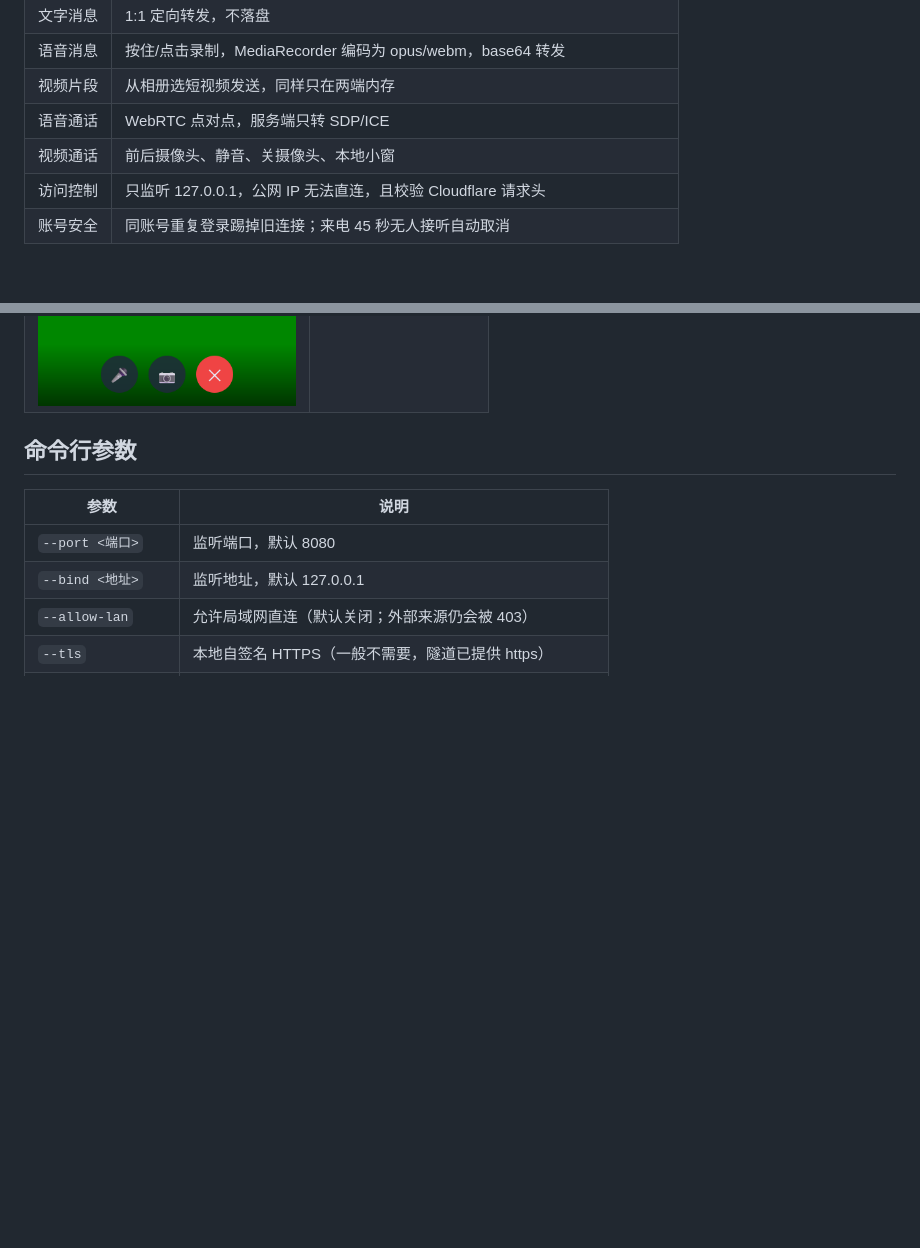
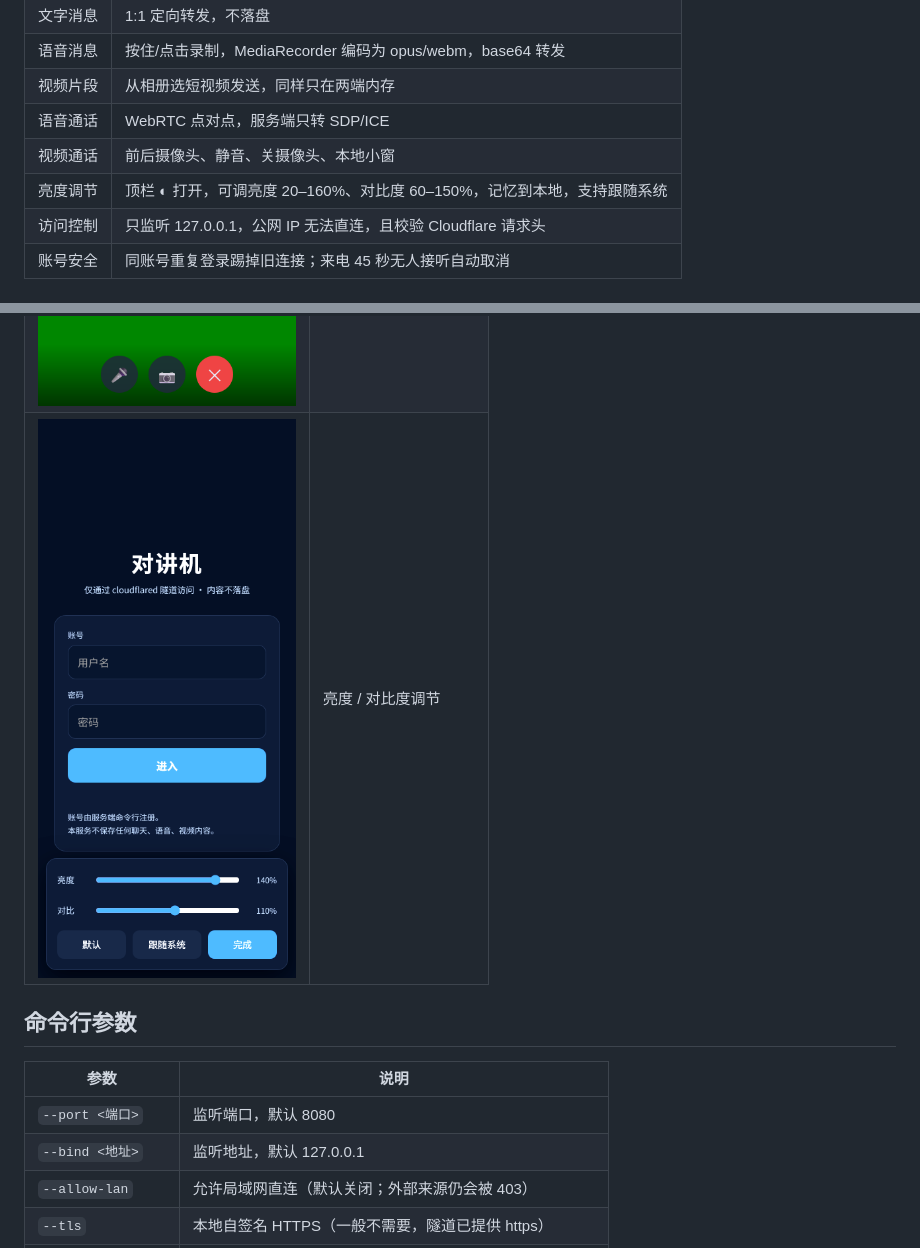
Before and after one commit to ycm50/intercom, a Markdown page: README.md, 2 parts joined by grey strips. Rendered like a GitHub page; pictures changed too: docs/06-亮度调节.png (added); blank space fills up the shorter version.

Commit message:
feat: 背景亮度与对比度调节
顶栏 ◐ 打开面板，亮度 20-160%、对比度 60-150% 实时预览，值存 localStorage，刷新与重开沿用；跟随系统按 prefers-color-scheme 给一套舒适默认。

```diff
--- a/README.md
+++ b/README.md
@@ -30,6 +30,7 @@
 | 视频片段 | 从相册选短视频发送，同样只在两端内存 |
 | 语音通话 | WebRTC 点对点，服务端只转 SDP/ICE |
 | 视频通话 | 前后摄像头、静音、关摄像头、本地小窗 |
+| 亮度调节 | 顶栏 ◐ 打开，可调亮度 20–160%、对比度 60–150%，记忆到本地，支持跟随系统 |
 | 访问控制 | 只监听 127.0.0.1，公网 IP 无法直连，且校验 Cloudflare 请求头 |
 | 账号安全 | 同账号重复登录踢掉旧连接；来电 45 秒无人接听自动取消 |
 
@@ -175,6 +176,7 @@ systemctl status intercom
 | ![](docs/03-聊天.png) | 文字 / 语音 / 视频消息 |
 | ![](docs/04-来电.png) | 来电（震动 + 提示音） |
 | ![](docs/05-视频通话.png) | 视频通话中 |
+| ![](docs/06-亮度调节.png) | 亮度 / 对比度调节 |
 
 ## 命令行参数
 
```
Also changed, not shown: 1 other file.
